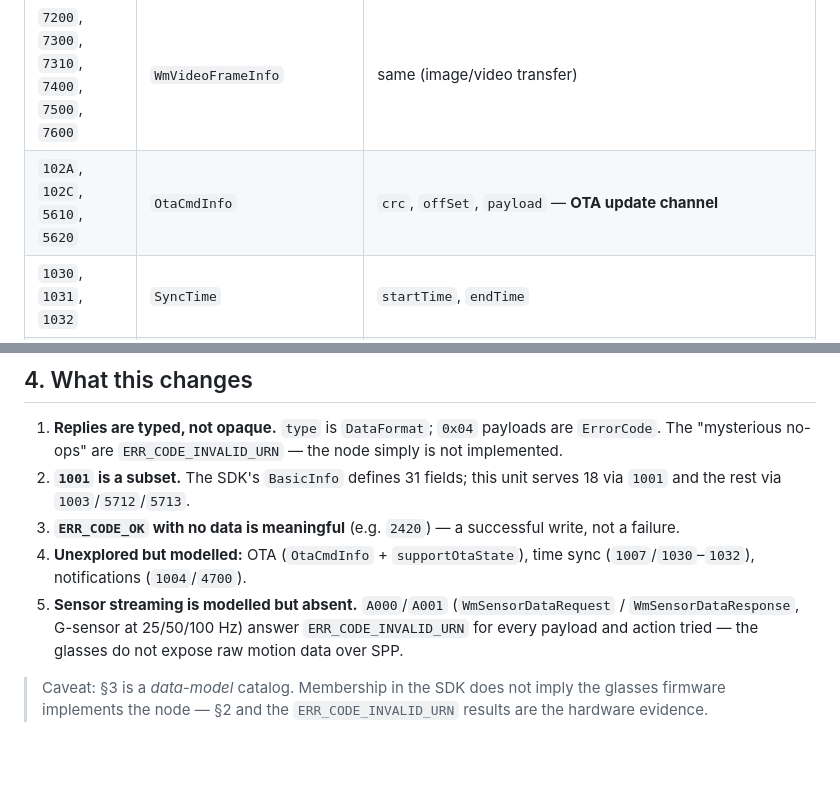
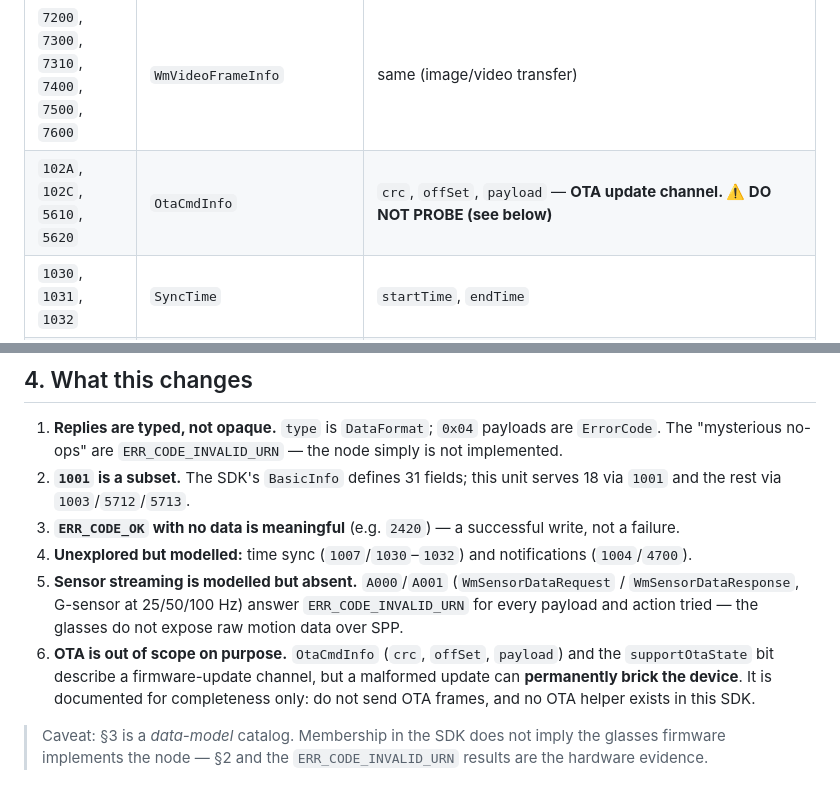
Before and after one commit to beneduzi/xk-one-pro-sdk, a Markdown page: docs/PAYLOADS.md, 2 parts joined by grey strips. Rendered like a GitHub page; blank space fills up the shorter version.

Commit message:
docs: marcar OTA como fora de escopo (risco de brick)
A pedido, o OTA fica explicitamente excluído do escopo deste SDK.

- README: aviso em destaque — um update malformado ou parcial pode brickar os
  óculos permanentemente; nenhum helper de OTA existe e nenhum frame deve ser
  enviado
- PAYLOADS §3: a linha do OtaCmdInfo passa a dizer 'DO NOT PROBE'
- PAYLOADS §4: OTA deixa de estar listado como 'não explorado' e ganha um item
  próprio marcando-o como fora de escopo por segurança

Verificado: não há qualquer referência/código de OTA no Python nem no Kotlin do
repositório (só menções documentais).

23 testes Python passam.

```diff
--- a/docs/PAYLOADS.md
+++ b/docs/PAYLOADS.md
@@ -129,7 +129,7 @@ Full node → entity → field map extracted mechanically from the node builders
 | `1007` | `WmDateTime` / `TimeSyncBean` | `currentDate`/`currDate`, `currentTime`/`currTime`, `timeZone`/`timeZoo`, `timestamp` |
 | `102A`, `102C`, `5610`, `5620` | `WmVideoFrameInfo` | `frameId`, `frameType`, `frameLen`, `frameData` |
 | `7200`, `7300`, `7310`, `7400`, `7500`, `7600` | `WmVideoFrameInfo` | same (image/video transfer) |
-| `102A`, `102C`, `5610`, `5620` | `OtaCmdInfo` | `crc`, `offSet`, `payload` — **OTA update channel** |
+| `102A`, `102C`, `5610`, `5620` | `OtaCmdInfo` | `crc`, `offSet`, `payload` — **OTA update channel. ⚠️ DO NOT PROBE (see below)** |
 | `1030`, `1031`, `1032` | `SyncTime` | `startTime`, `endTime` |
 | `1030`, `1031`, `1032` | `WmStorageType` | `TOTAL`, `DIAL_STORAGE`, `MUSIC_STORAGE` |
 | `1030`, `1031`, `1032` | `DivideInfo` | `divideType`, `payloadPackTotalLen` |
@@ -182,11 +182,15 @@ Full node → entity → field map extracted mechanically from the node builders
 2. **`1001` is a subset.** The SDK's `BasicInfo` defines 31 fields; this unit serves 18 via `1001`
    and the rest via `1003`/`5712`/`5713`.
 3. **`ERR_CODE_OK` with no data is meaningful** (e.g. `2420`) — a successful write, not a failure.
-4. **Unexplored but modelled:** OTA (`OtaCmdInfo` + `supportOtaState`), time sync
-   (`1007`/`1030`–`1032`), notifications (`1004`/`4700`).
+4. **Unexplored but modelled:** time sync (`1007`/`1030`–`1032`) and notifications
+   (`1004`/`4700`).
 5. **Sensor streaming is modelled but absent.** `A000`/`A001` (`WmSensorDataRequest` /
    `WmSensorDataResponse`, G-sensor at 25/50/100 Hz) answer `ERR_CODE_INVALID_URN` for every
    payload and action tried — the glasses do not expose raw motion data over SPP.
+6. **OTA is out of scope on purpose.** `OtaCmdInfo` (`crc`, `offSet`, `payload`) and the
+   `supportOtaState` bit describe a firmware-update channel, but a malformed update can
+   **permanently brick the device**. It is documented for completeness only: do not send OTA
+   frames, and no OTA helper exists in this SDK.
 
 > Caveat: §3 is a *data-model* catalog. Membership in the SDK does not imply the glasses firmware
 > implements the node — §2 and the `ERR_CODE_INVALID_URN` results are the hardware evidence.
```
Also changed, not shown: README.md (+6 -0 lines).
